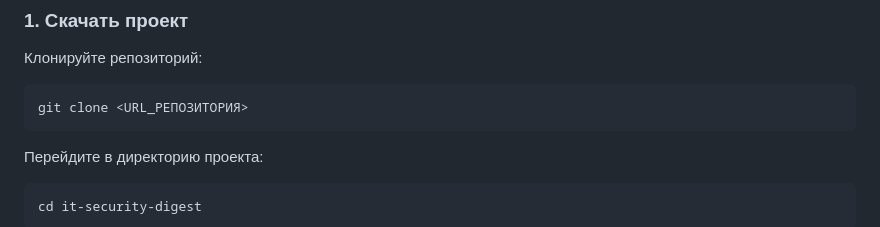
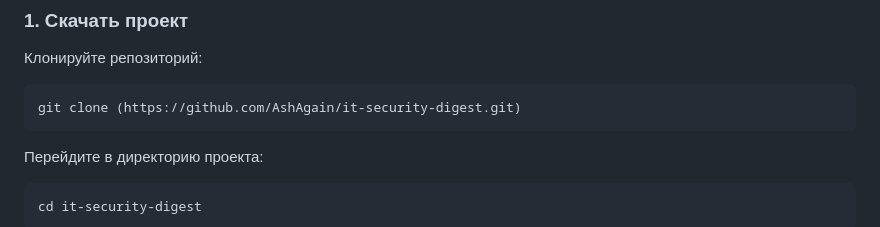
Before and after one commit to AshAgain/it-security-digest, a Markdown page: README.md, the part around the change. Rendered like a GitHub page.

````diff
--- a/README.md
+++ b/README.md
@@ -69,7 +69,7 @@ docker compose version
 Клонируйте репозиторий:
 
 ```powershell
-git clone <URL_РЕПОЗИТОРИЯ>
+git clone (https://github.com/AshAgain/it-security-digest.git)
 ```
 
 Перейдите в директорию проекта:
````
